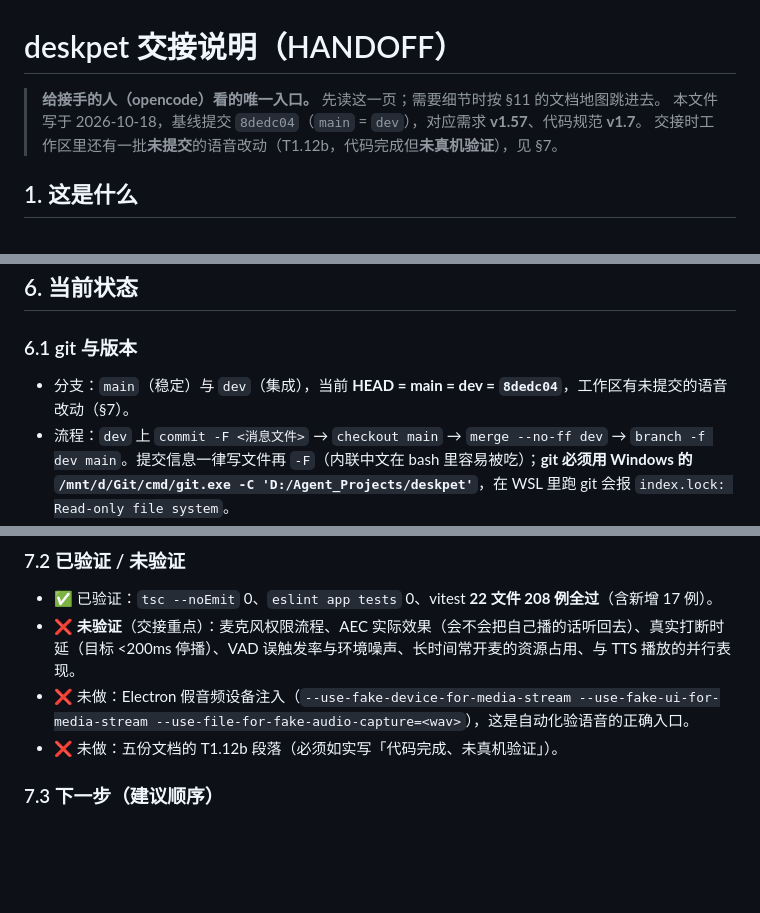
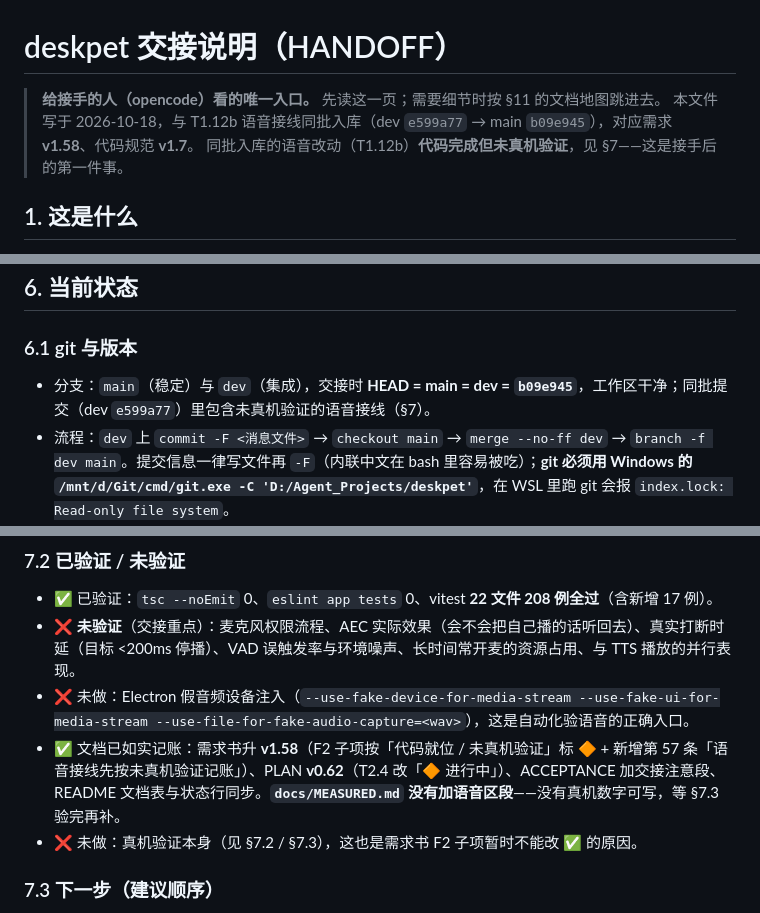
Before and after one commit to bulubulubalala/deskpet, a Markdown page: docs/HANDOFF.md, 3 parts joined by grey strips. Rendered like a GitHub page; blank space fills up the shorter version.

Commit message:
docs(handoff): 交接说明同步到入库后的真实状态
HANDOFF.md 写作时语音接线还在工作区未提交，提交后四处描述过时，改正：
- 抬头：不再是「工作区里有未提交的语音改动」，改为与 T1.12b 同批入库
  （dev e599a77 → main b09e945）、对应需求 v1.58
- §6.1：HEAD = main = dev = b09e945，工作区干净
- §7.1：标题由「未提交，在 main 的工作区」改为「已入库，dev e599a77」
- §7.2：文档记账已完成的四项（REQUIREMENTS v1.58 / PLAN v0.62 / ACCEPTANCE /
  README）列出，并说明 MEASURED 故意不加语音区段（没有真机数字）

```diff
--- a/docs/HANDOFF.md
+++ b/docs/HANDOFF.md
@@ -1,8 +1,8 @@
 # deskpet 交接说明（HANDOFF）
 
 > **给接手的人（opencode）看的唯一入口。** 先读这一页；需要细节时按 §11 的文档地图跳进去。
-> 本文件写于 2026-10-18，基线提交 `8dedc04`（`main` = `dev`），对应需求 **v1.57**、代码规范 **v1.7**。
-> 交接时工作区里还有一批**未提交**的语音改动（T1.12b，代码完成但**未真机验证**），见 §7。
+> 本文件写于 2026-10-18，与 T1.12b 语音接线同批入库（dev `e599a77` → main `b09e945`），对应需求 **v1.58**、代码规范 **v1.7**。
+> 同批入库的语音改动（T1.12b）**代码完成但未真机验证**，见 §7——这是接手后的第一件事。
 
 ## 1. 这是什么
 
@@ -112,7 +112,7 @@ node node_modules\eslint\bin\eslint.js app tests
 
 ### 6.1 git 与版本
 
-- 分支：`main`（稳定）与 `dev`（集成），当前 **HEAD = main = dev = `8dedc04`**，工作区有未提交的语音改动（§7）。
+- 分支：`main`（稳定）与 `dev`（集成），交接时 **HEAD = main = dev = `b09e945`**，工作区干净；同批提交（dev `e599a77`）里包含未真机验证的语音接线（§7）。
 - 流程：`dev` 上 `commit -F <消息文件>` → `checkout main` → `merge --no-ff dev` → `branch -f dev main`。提交信息一律写文件再 `-F`（内联中文在 bash 里容易被吃）；**git 必须用 Windows 的 `/mnt/d/Git/cmd/git.exe -C 'D:/Agent_Projects/deskpet'`**，在 WSL 里跑 git 会报 `index.lock: Read-only file system`。
 - 版本号唯一来源 `package.json` = **0.1.0**；全仓唯一 tag 是 M0 的 `v0.1.0-m0.1`。**首个正式 tag 还没打**（等用户确认版本号）。
 - `git remote -v` 为空：GitHub 发布按用户决策推迟（M5）。
@@ -163,7 +163,8 @@ node node_modules\eslint\bin\eslint.js app tests
 - ✅ 已验证：`tsc --noEmit` 0、`eslint app tests` 0、vitest **22 文件 208 例全过**（含新增 17 例）。
 - ❌ **未验证**（交接重点）：麦克风权限流程、AEC 实际效果（会不会把自己播的话听回去）、真实打断时延（目标 <200ms 停播）、VAD 误触发率与环境噪声、长时间常开麦的资源占用、与 TTS 播放的并行表现。
 - ❌ 未做：Electron 假音频设备注入（`--use-fake-device-for-media-stream --use-fake-ui-for-media-stream --use-file-for-fake-audio-capture=<wav>`），这是自动化验语音的正确入口。
-- ❌ 未做：五份文档的 T1.12b 段落（必须如实写「代码完成、未真机验证」）。
+- ✅ 文档已如实记账：需求书升 **v1.58**（F2 子项按「代码就位 / 未真机验证」标 🔶 + 新增第 57 条「语音接线先按未真机验证记账」）、PLAN **v0.62**（T2.4 改「🔶 进行中」）、ACCEPTANCE 加交接注意段、README 文档表与状态行同步。**`docs/MEASURED.md` 没有加语音区段**——没有真机数字可写，等 §7.3 验完再补。
+- ❌ 未做：真机验证本身（见 §7.2 / §7.3），这也是需求书 F2 子项暂时不能改 ✅ 的原因。
 
 ### 7.3 下一步（建议顺序）
 
```
Also changed, not shown: other parts of docs/HANDOFF.md (+1 -1 lines).
